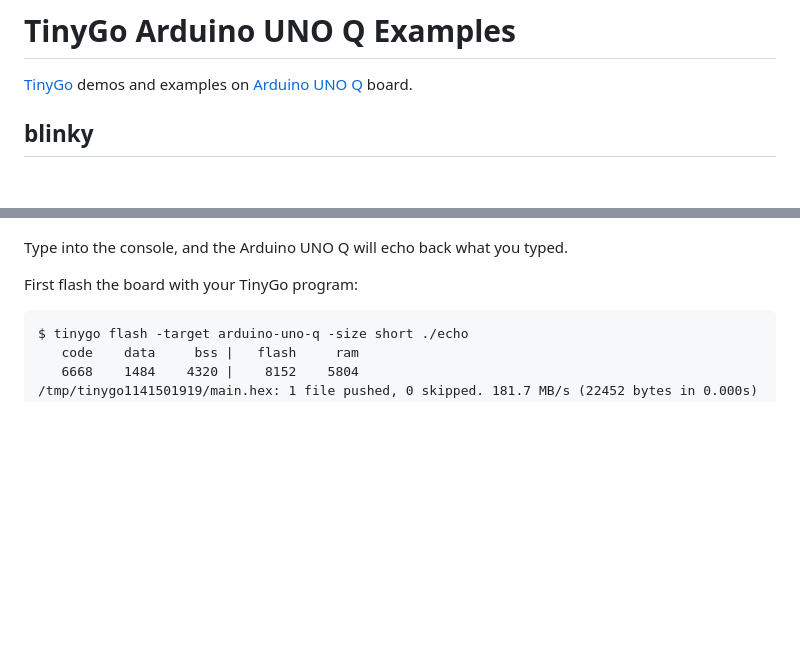
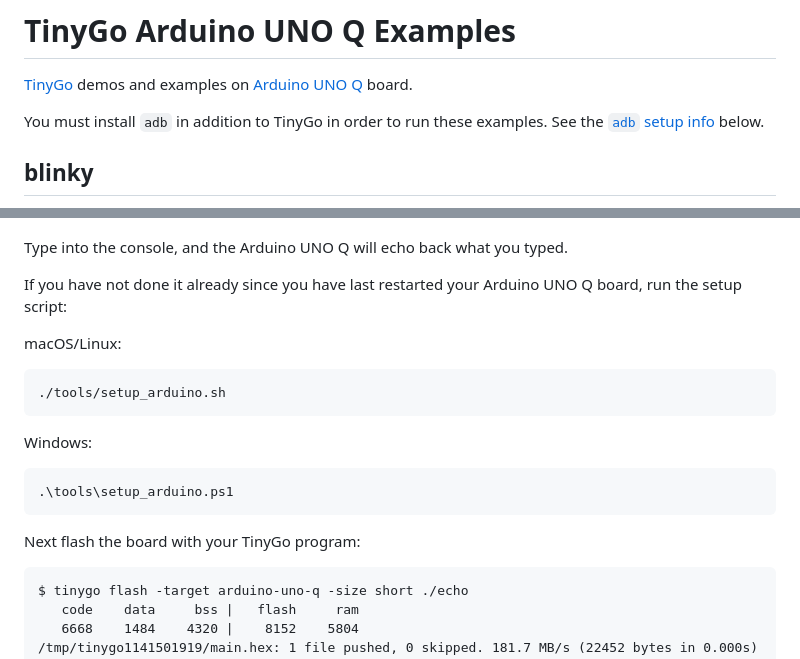
Before and after one commit to tinygo-org/tinygo-arduino-unoq-examples, a Markdown page: README.md, 2 parts joined by grey strips. Rendered like a GitHub page; blank space fills up the shorter version.

````diff
--- a/README.md
+++ b/README.md
@@ -1,6 +1,8 @@
 # TinyGo Arduino UNO Q Examples
 
 [TinyGo](https://tinygo.org/) demos and examples on [Arduino UNO Q](https://docs.arduino.cc/hardware/uno-q/) board.
+
+You must install `adb` in addition to TinyGo in order to run these examples. See the [`adb` setup info](#adb) below.
 
 ## blinky
 
@@ -105,7 +107,21 @@ shutdown command invoked
 
 Type into the console, and the Arduino UNO Q will echo back what you typed.
 
-First flash the board with your TinyGo program:
+If you have not done it already since you have last restarted your Arduino UNO Q board, run the setup script:
+
+macOS/Linux:
+
+```
+./tools/setup_arduino.sh
+```
+
+Windows:
+
+```
+.\tools\setup_arduino.ps1
+```
+
+Next flash the board with your TinyGo program:
 
 ```
 $ tinygo flash -target arduino-uno-q -size short ./echo
````
Also changed, not shown: other parts of README.md (+50 -1 lines), images/life.gif (added), 3 other files.
